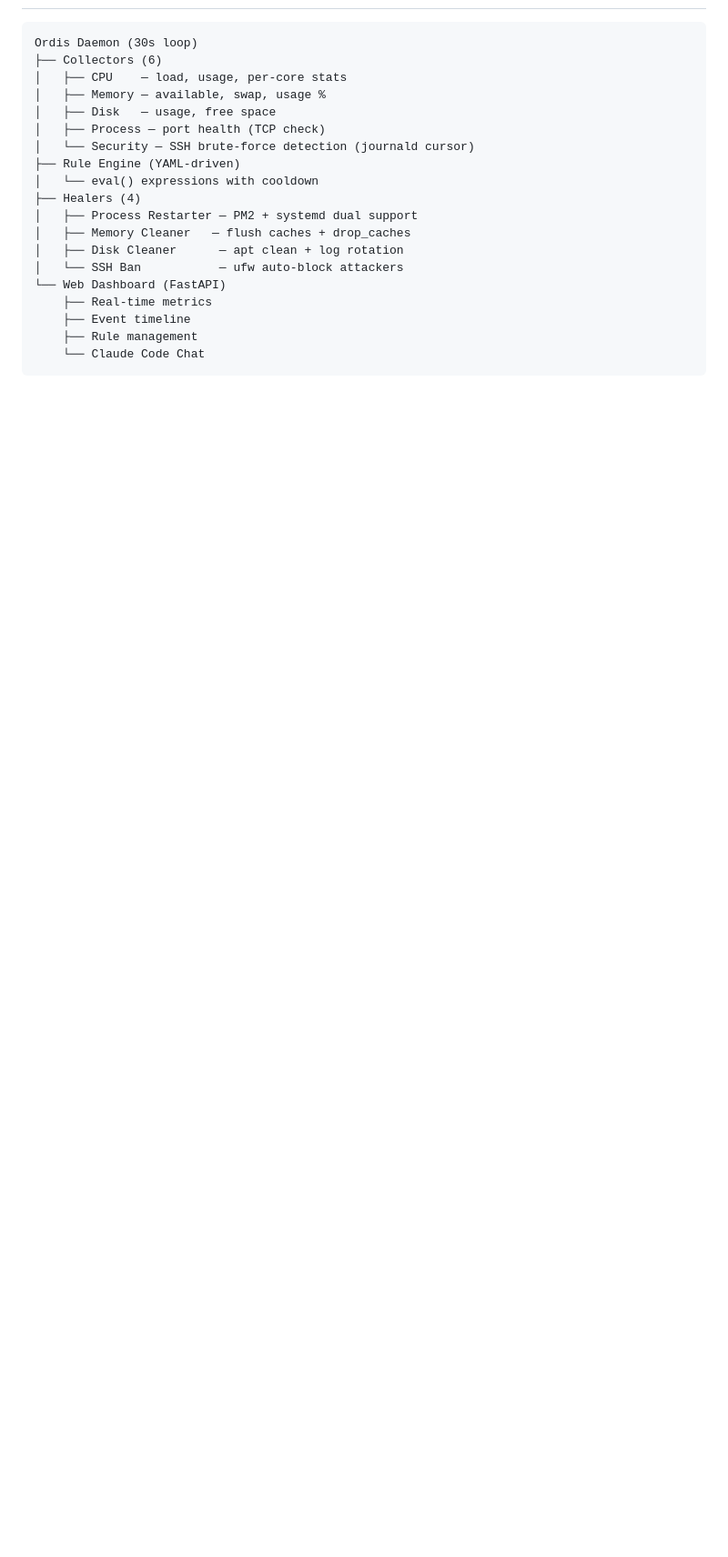
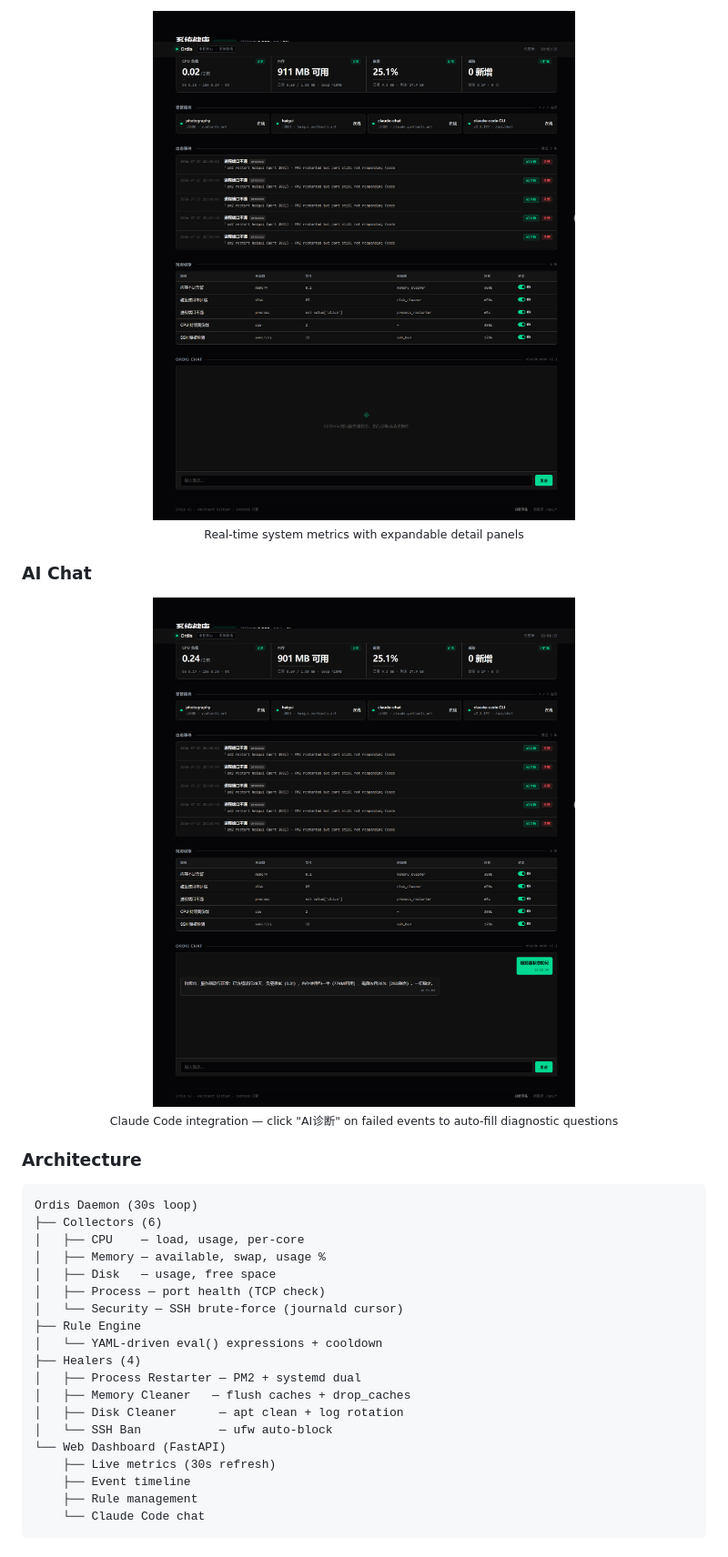
Before and after one commit to laojingaoshou-lab/ordis, a Markdown page: README.md, the part around the change printed below. Shown: that part at 91% size. Drawn GitHub-style; pictures changed too: screenshots/chat.png (added), screenshots/dashboard.png (added); blank space fills up the shorter version.

Commit message:
docs: add screenshots, Chinese README, humble disclaimer

````diff
--- a/README.md
+++ b/README.md
@@ -20,23 +39,36 @@ Ordis is a **lightweight self-healing daemon** that monitors your server and **a
+<p align="center">
+  <img src="screenshots/dashboard.png" alt="Dashboard" width="100%">
+  <br><sub>Real-time system metrics with expandable detail panels</sub>
+</p>
+
+### AI Chat
+
+<p align="center">
+  <img src="screenshots/chat.png" alt="AI Chat" width="100%">
+  <br><sub>Claude Code integration — click "AI诊断" on failed events to auto-fill diagnostic questions</sub>
+</p>
+
+### Architecture
 
 ```
 Ordis Daemon (30s loop)
 ├── Collectors (6)
-│   ├── CPU    — load, usage, per-core stats
+│   ├── CPU    — load, usage, per-core
 │   ├── Memory — available, swap, usage %
 │   ├── Disk   — usage, free space
 │   ├── Process — port health (TCP check)
-│   └── Security — SSH brute-force detection (journald cursor)
-├── Rule Engine (YAML-driven)
-│   └── eval() expressions with cooldown
+│   └── Security — SSH brute-force (journald cursor)
+├── Rule Engine
+│   └── YAML-driven eval() expressions + cooldown
 ├── Healers (4)
-│   ├── Process Restarter — PM2 + systemd dual support
+│   ├── Process Restarter — PM2 + systemd dual
 │   ├── Memory Cleaner   — flush caches + drop_caches
 │   ├── Disk Cleaner      — apt clean + log rotation
-│   └── SSH Ban           — ufw auto-block attackers
+│   └── SSH Ban           — ufw auto-block
 └── Web Dashboard (FastAPI)
-    ├── Real-time metrics
+    ├── Live metrics (30s refresh)
     ├── Event timeline
     ├── Rule management
-    └── Claude Code Chat
+    └── Claude Code chat
 ```
 
````
Also changed, not shown: other parts of README.md (+59 -60 lines).
